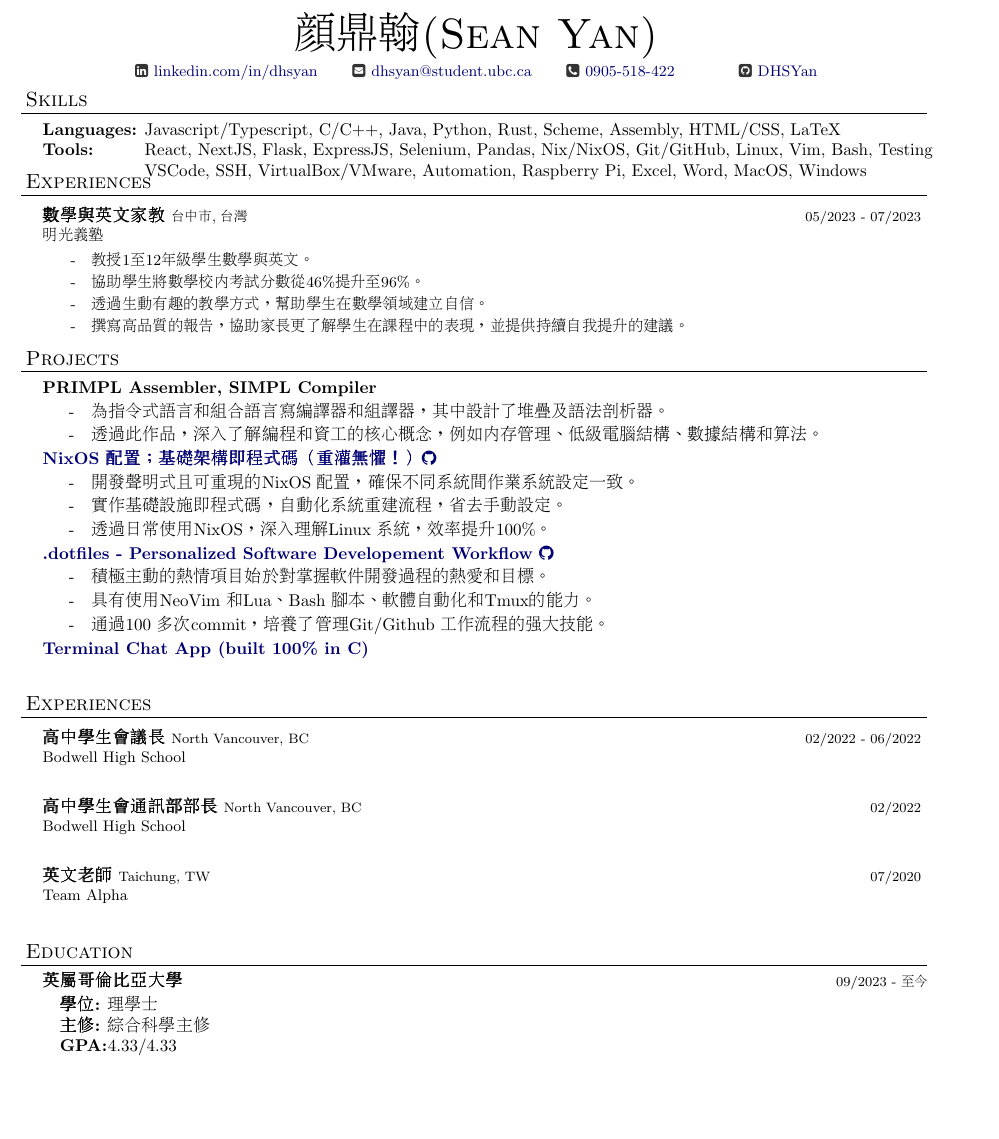
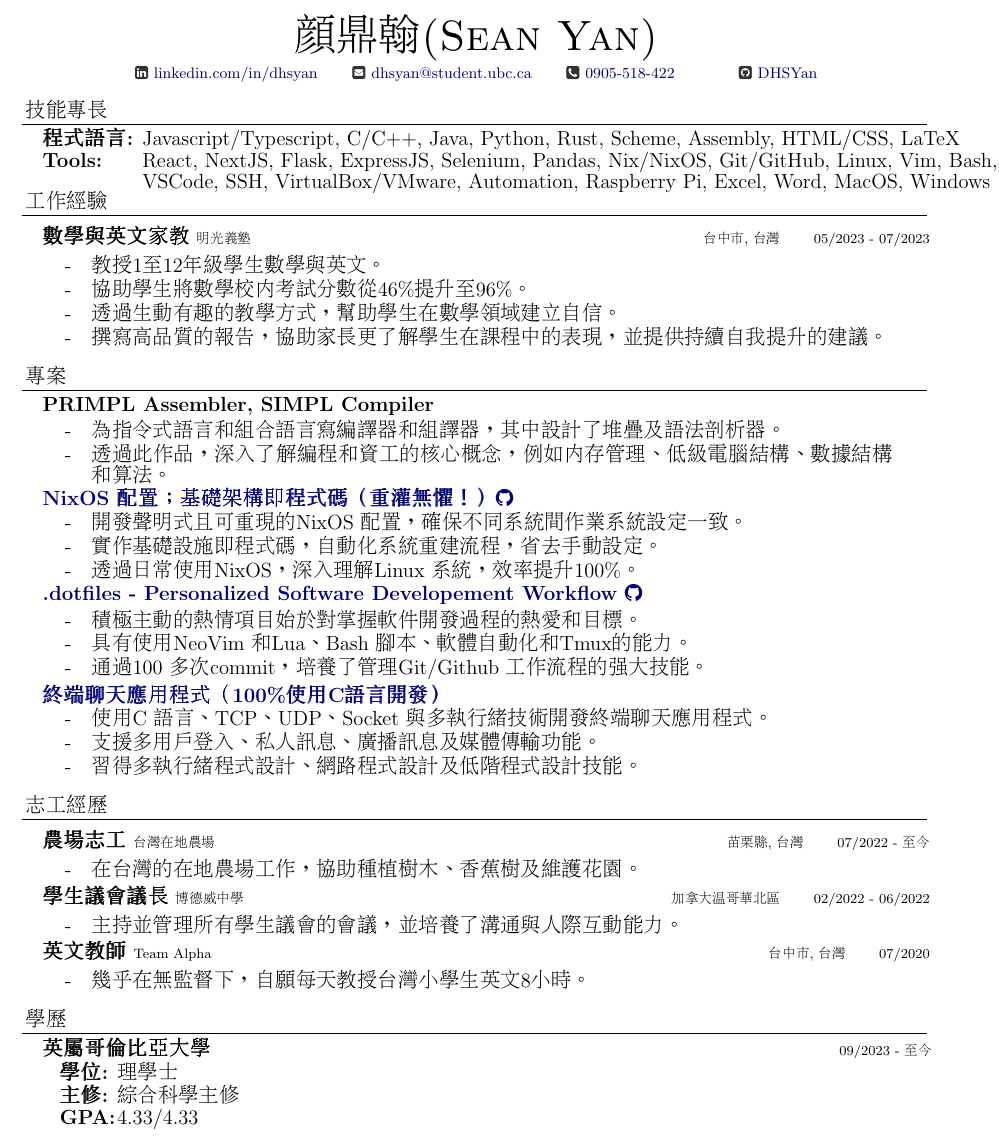
Before and after one commit to DHSYan/Resume, a LaTeX CV (Resume.tex): part of the page, cut so that both start at the same text, the shorter picture padded with empty space. Compiled offline with pdfLaTeX.

Commit message:
needs fixing

```diff
--- a/Resume.tex
+++ b/Resume.tex
@@ -64,7 +64,7 @@ urlcolor=MyDarkBlue}
 
 \newenvironment{resume_section}[1]{
   \filbreak
-  \vspace{1\secsep}
+  \vspace{2\secsep}
   \textsc{\large#1}
   \lineunder
   \begin{tabbedsection}{\secsep}
@@ -83,8 +83,7 @@ urlcolor=MyDarkBlue}
 
 \newenvironment{resume_employer}[4]{
   \vspace{\secsep}
-  \textbf{#1} {\footnotesize #3} \hfill {\footnotesize#4} \hspace{-1em} \\
-  \small{#2}
+  \textbf{#1} {\footnotesize #2} \hfill {\footnotesize #3} \hspace{1em} {\footnotesize#4} \hspace{-5em}
   \vspace{\secsep}
   \begin{tabbedsection}{0pt}
   \begin{subitems}
@@ -97,6 +96,7 @@ urlcolor=MyDarkBlue}
 
 \begin{document}
 \begin{CJK*}{UTF8}{bsmi}
+\fontsize{12pt}{12pt}\selectfont
 
 \begin{resume_header}
   \name{顏鼎翰(Sean Yan)}
@@ -114,10 +114,10 @@ urlcolor=MyDarkBlue}
   }
 \end{resume_header}
 
-\begin{resume_section}{Skills}
+\begin{resume_section}{技能專長}
   \begin{nospacetabbing}
 
-  \textbf{Languages:}  \= Javascript/Typescript, C/C++, Java, Python, Rust, Scheme, Assembly, HTML/CSS, LaTeX \\*
+  \textbf{程式語言:}  \= Javascript/Typescript, C/C++, Java, Python, Rust, Scheme, Assembly, HTML/CSS, LaTeX \\*
   \textbf{Tools:} \> React, NextJS, Flask, ExpressJS, Selenium, Pandas, Nix/NixOS, Git/GitHub, Linux, Vim, Bash, Testing\\*
                   \> VSCode, SSH, VirtualBox/VMware, Automation, Raspberry Pi, Excel, Word, MacOS, Windows
 
@@ -125,7 +125,7 @@ urlcolor=MyDarkBlue}
 
 \end{resume_section}
 
-\begin{resume_section}{Experiences}
+\begin{resume_section}{工作經驗}
     \begin{resume_employer}{數學與英文家教}{明光義塾}{台中市, 台灣}{05/2023 - 07/2023}
         \item 教授1至12年級學生數學與英文。
         \item 協助學生將數學校內考試分數從46\%提升至96\%。
@@ -134,7 +134,7 @@ urlcolor=MyDarkBlue}
     \end{resume_employer}
 \end{resume_section}
 
-\begin{resume_section}{Projects}
+\begin{resume_section}{專案}
     \begin{resume_subsection}[]{\href{}{PRIMPL Assembler, SIMPL Compiler}}
         \begin{subitems}
         \item 為指令式語言和組合語言寫編譯器和組譯器，其中設計了堆疊及語法剖析器。
@@ -165,9 +165,12 @@ urlcolor=MyDarkBlue}
     \end{subitems}
   \end{resume_subsection}
 
-  \begin{resume_subsection}[]{\href{https://github.com/TwinkletoesZen/.dotfiles}{Terminal Chat App (built 100\% in C)}}
-    \begin{subitems}
-    \end{subitems}
+  \begin{resume_subsection}[]{\href{https://github.com/TwinkletoesZen/.dotfiles}{終端聊天應用程式（100\%使用C語言開發）}}
+      \begin{subitems}
+      \item 使用 C 語言、TCP、UDP、Socket 與多執行緒技術開發終端聊天應用程式。
+      \item 支援多用戶登入、私人訊息、廣播訊息及媒體傳輸功能。
+      \item 習得多執行緒程式設計、網路程式設計及低階程式設計技能。
+      \end{subitems}
   \end{resume_subsection}
 
   % \begin{resume_subsection}[]{\href{https://github.com/TwinkletoesZen/Auto-HealthCheck-Completer}{Auto Form Filler (Web Scraper) \faGithub}}
@@ -178,24 +181,16 @@ urlcolor=MyDarkBlue}
 \end{resume_section}
 
 
-\begin{resume_section}{Experiences}
-  \begin{resume_employer}{高中學生會議長}{Bodwell High School}{North Vancouver, BC}{02/2022 - 06/2022}
-    % \item 領導和管理學生會召開的所有會議，並培養溝通和人際交往能力。
-    % \item 指導和組織校內活動，包括全校體育賽事和才藝表演，並形成協作能力。
-    % \item 通過富有同情心和有效的演講者和溝通者來指導議會的溝通。
+ \begin{resume_section}{志工經歷}
+  \begin{resume_employer}{農場志工}{台灣在地農場}{苗栗縣, 台灣}{07/2022 - 至今}
+    \item 在台灣的在地農場工作，協助種植樹木、香蕉樹及維護花園。
   \end{resume_employer}
-
-  \begin{resume_employer}{高中學生會通訊部部長}{Bodwell High School}{North Vancouver, BC}{02/2022}
-    % \item 領導通訊部團隊，在科技、藝術和營銷方面指導學生會。
-    % \item 在該部工作一年後被選為通訊部部長。
+  \begin{resume_employer}{學生議會議長}{博德威中學}{加拿大溫哥華北區}{02/2022 - 06/2022}
+    \item 主持並管理所有學生議會的會議，並培養了溝通與人際互動能力。
   \end{resume_employer}
-
-  \begin{resume_employer}{英文老師}{Team Alpha}{Taichung, TW}{07/2020}
-    % \item 在最少的監督下，自願每天教當地台灣小學生英語 8 小時。
-    % \item 獨立管理截止日期，並組織課程編程、內容、規劃和課堂設置。
-    % \item 在與同齡人合作以提供最佳學習體驗的同時，培養了良好的人際交往能力。
+  \begin{resume_employer}{英文教師}{Team Alpha}{台中市, 台灣}{07/2020}
+    \item 幾乎在無監督下，自願每天教授台灣小學生英文8小時。
   \end{resume_employer}
-
 \end{resume_section}
 
 % \begin{resume_section}{Awards}
@@ -205,7 +200,7 @@ urlcolor=MyDarkBlue}
 %   \end{nospacetabbing}
 % \end{resume_section}
 
-\begin{resume_section}{Education}
+\begin{resume_section}{學歷}
     \begin{resume_subsection}[09/2023 - 至今]{英屬哥倫比亞大學}
         \begin{nospacetabbing}
             \textbf{學位:} \= 理學士 \\*
```
